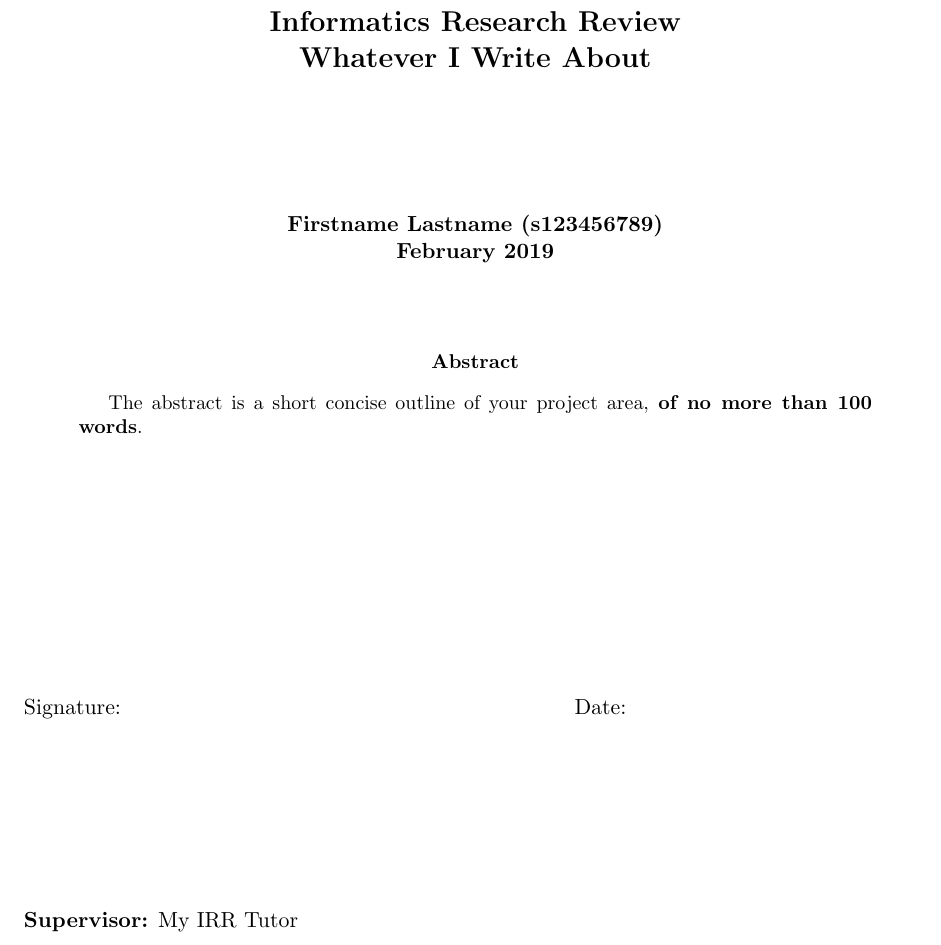
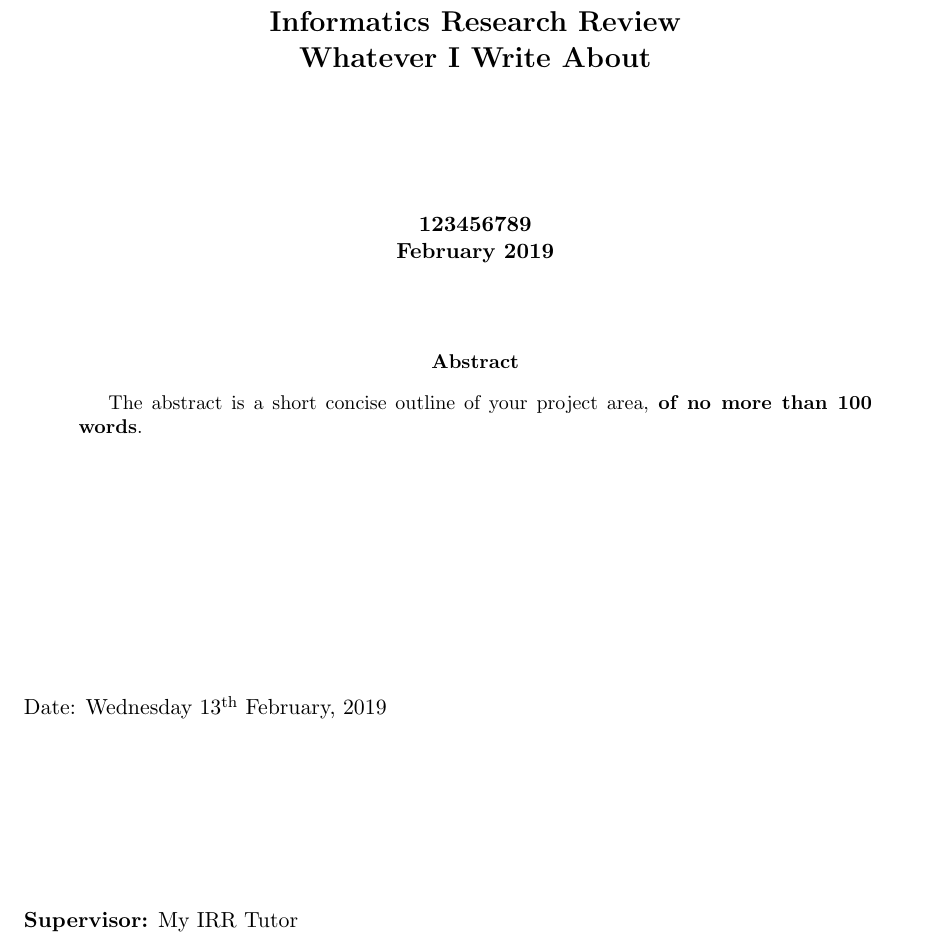
Before and after one commit to bfranke1973/IRR-Template, a LaTeX paper (main.tex): part of page 1 of 3, cut so that both start at the same text. Compiled offline with pdfLaTeX.

Commit message:
Update main.tex
Replace name with exam number for anonymous submission

```diff
--- a/main.tex
+++ b/main.tex
@@ -22,11 +22,11 @@
 
 %                       This section generates a title page
 %                       Edit only the following three lines
-%                       providing your name & matric. no,
+%                       providing your exam number,
 %                       the general field of study you are considering
 %                       for your review, and name of IRR tutor
 
-\newcommand{\name}{Firstname Lastname (s123456789)}
+\newcommand{\examnumber}{123456789}
 \newcommand{\field}{Whatever I Write About}
 \newcommand{\supervisor}{My IRR Tutor}
 
@@ -49,7 +49,7 @@
 \end{center}
 \vspace*{1.5cm}
 \begin{center}
-        \bf \name\\
+        \bf \examnumber\\
         \monthyeardate\today
 \end{center}
 \vspace*{5mm}
@@ -65,7 +65,7 @@
 \vspace*{1cm}
 
 \vspace*{3cm}
-Signature:\hspace*{8cm}Date:
+Date: \today
 
 \vfill
 {\bf Supervisor:} \supervisor
```
Also changed, not shown: main.tex (3 more changed lines).
